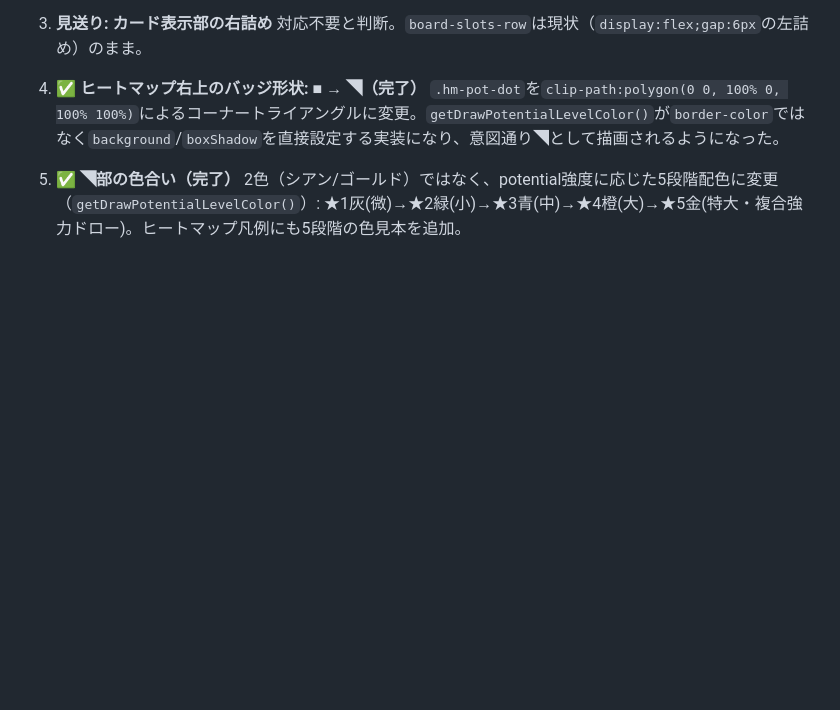
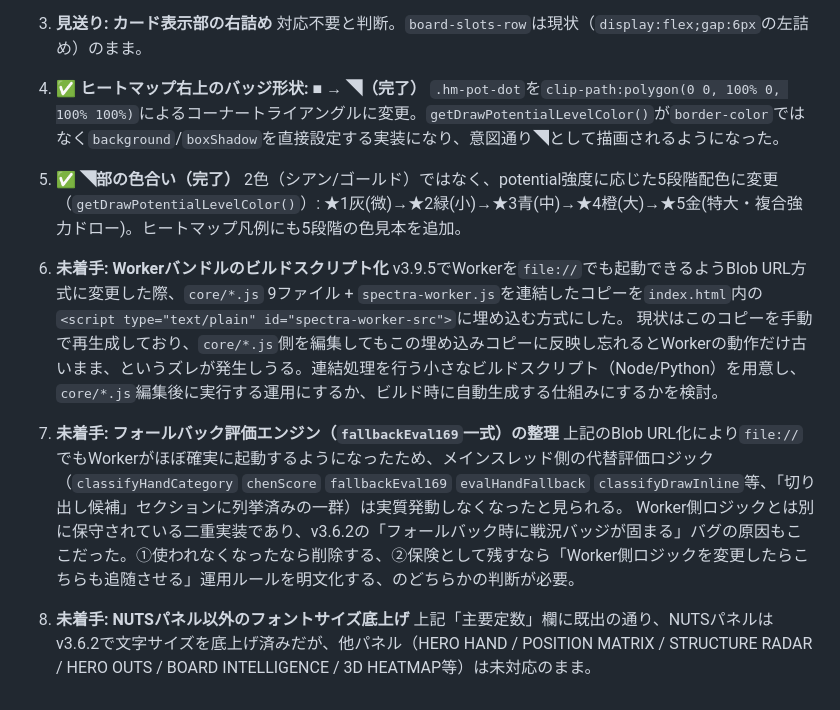
Before and after one commit to menosgrande/spectra-mobile, a Markdown page: STATE_MANAGEMENT.md, the part around the change. Rendered like a GitHub page; blank space fills up the shorter version.

```diff
--- a/STATE_MANAGEMENT.md
+++ b/STATE_MANAGEMENT.md
@@ -439,3 +439,14 @@ ui/    … メインスレッド側（index.htmlが<script src="...">で読み
 
 5. **✅ ◥部の色合い（完了）**
    2色（シアン/ゴールド）ではなく、potential強度に応じた5段階配色に変更（`getDrawPotentialLevelColor()`）: ★1灰(微)→★2緑(小)→★3青(中)→★4橙(大)→★5金(特大・複合強力ドロー)。ヒートマップ凡例にも5段階の色見本を追加。
+
+6. **未着手: Workerバンドルのビルドスクリプト化**
+   v3.9.5でWorkerを`file://`でも起動できるようBlob URL方式に変更した際、`core/*.js` 9ファイル + `spectra-worker.js`を連結したコピーを`index.html`内の`<script type="text/plain" id="spectra-worker-src">`に埋め込む方式にした。
+   現状はこのコピーを手動で再生成しており、`core/*.js`側を編集してもこの埋め込みコピーに反映し忘れるとWorkerの動作だけ古いまま、というズレが発生しうる。連結処理を行う小さなビルドスクリプト（Node/Python）を用意し、`core/*.js`編集後に実行する運用にするか、ビルド時に自動生成する仕組みにするかを検討。
+
+7. **未着手: フォールバック評価エンジン（`fallbackEval169`一式）の整理**
+   上記のBlob URL化により`file://`でもWorkerがほぼ確実に起動するようになったため、メインスレッド側の代替評価ロジック（`classifyHandCategory` `chenScore` `fallbackEval169` `evalHandFallback` `classifyDrawInline`等、「切り出し候補」セクションに列挙済みの一群）は実質発動しなくなったと見られる。
+   Worker側ロジックとは別に保守されている二重実装であり、v3.6.2の「フォールバック時に戦況バッジが固まる」バグの原因もここだった。①使われなくなったなら削除する、②保険として残すなら「Worker側ロジックを変更したらこちらも追随させる」運用ルールを明文化する、のどちらかの判断が必要。
+
+8. **未着手: NUTSパネル以外のフォントサイズ底上げ**
+   上記「主要定数」欄に既出の通り、NUTSパネルはv3.6.2で文字サイズを底上げ済みだが、他パネル（HERO HAND / POSITION MATRIX / STRUCTURE RADAR / HERO OUTS / BOARD INTELLIGENCE / 3D HEATMAP等）は未対応のまま。
```
